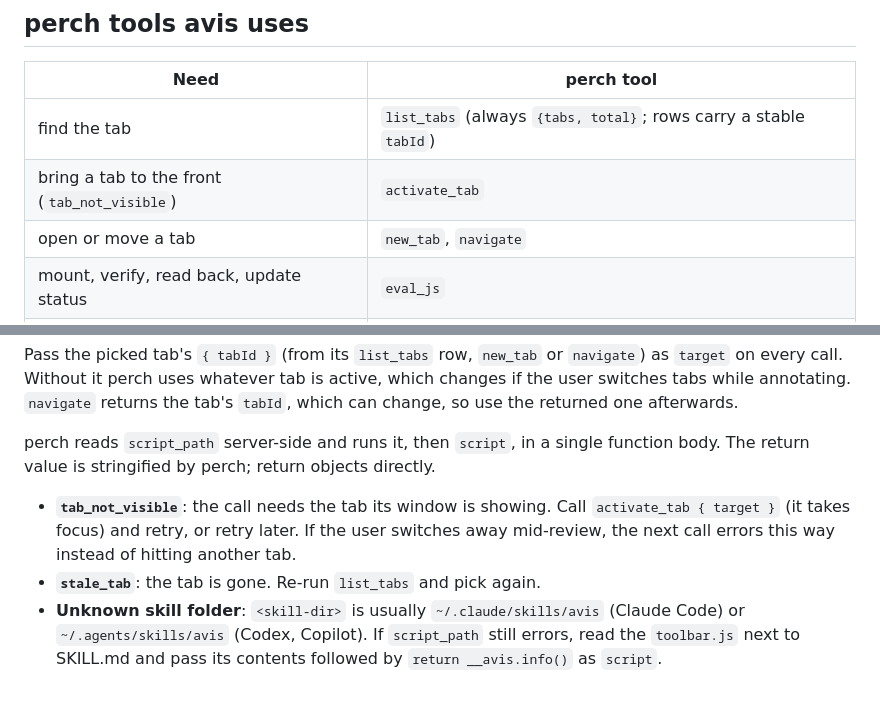
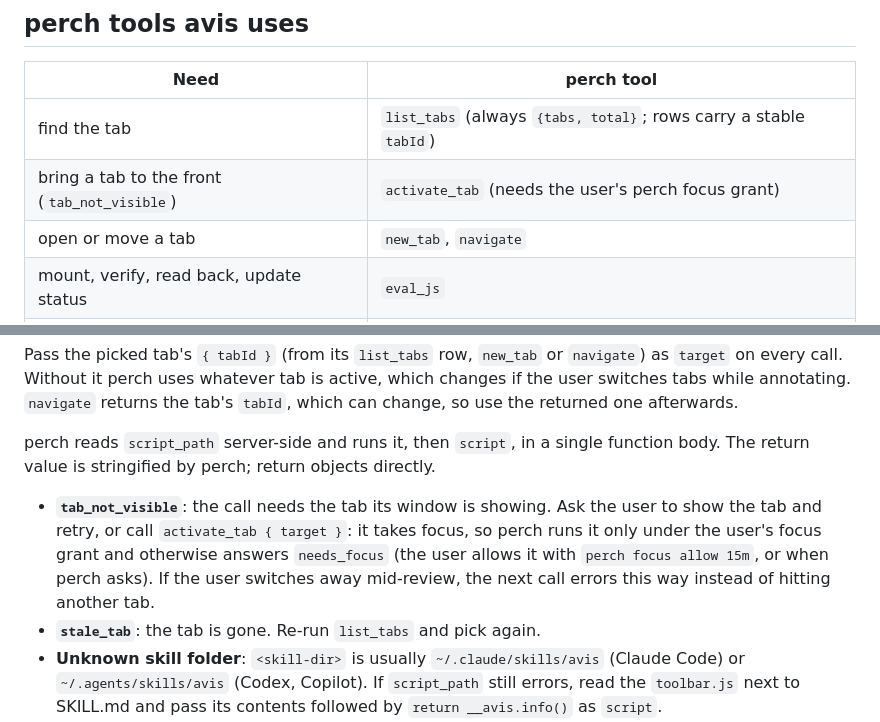
Before and after one commit to sryo/avis, a Markdown page: references/setup.md, 2 parts joined by grey strips. GitHub-like rendering; blank space fills up the shorter version.

```diff
--- a/references/setup.md
+++ b/references/setup.md
@@ -5,7 +5,7 @@
 | Need | perch tool |
 |---|---|
 | find the tab | `list_tabs` (always `{tabs, total}`; rows carry a stable `tabId`) |
-| bring a tab to the front (`tab_not_visible`) | `activate_tab` |
+| bring a tab to the front (`tab_not_visible`) | `activate_tab` (needs the user's perch focus grant) |
 | open or move a tab | `new_tab`, `navigate` |
 | mount, verify, read back, update status | `eval_js` |
 | page text or markup | `get_text` (`html: true` for markup) |
@@ -22,7 +22,7 @@ Pass the picked tab's `{ tabId }` (from its `list_tabs` row, `new_tab` or `navig
 
 perch reads `script_path` server-side and runs it, then `script`, in a single function body. The return value is stringified by perch; return objects directly.
 
-- **`tab_not_visible`**: the call needs the tab its window is showing. Call `activate_tab { target }` (it takes focus) and retry, or retry later. If the user switches away mid-review, the next call errors this way instead of hitting another tab.
+- **`tab_not_visible`**: the call needs the tab its window is showing. Ask the user to show the tab and retry, or call `activate_tab { target }`: it takes focus, so perch runs it only under the user's focus grant and otherwise answers `needs_focus` (the user allows it with `perch focus allow 15m`, or when perch asks). If the user switches away mid-review, the next call errors this way instead of hitting another tab.
 - **`stale_tab`**: the tab is gone. Re-run `list_tabs` and pick again.
 - **Unknown skill folder**: `<skill-dir>` is usually `~/.claude/skills/avis` (Claude Code) or `~/.agents/skills/avis` (Codex, Copilot). If `script_path` still errors, read the `toolbar.js` next to SKILL.md and pass its contents followed by `return __avis.info()` as `script`.
 - **Already mounted**: `toolbar.js` returns early when `window.__avis` exists, so re-running the call is safe and just reports `info()`.
```
Also changed, not shown: SKILL.md (+2 -2 lines).
